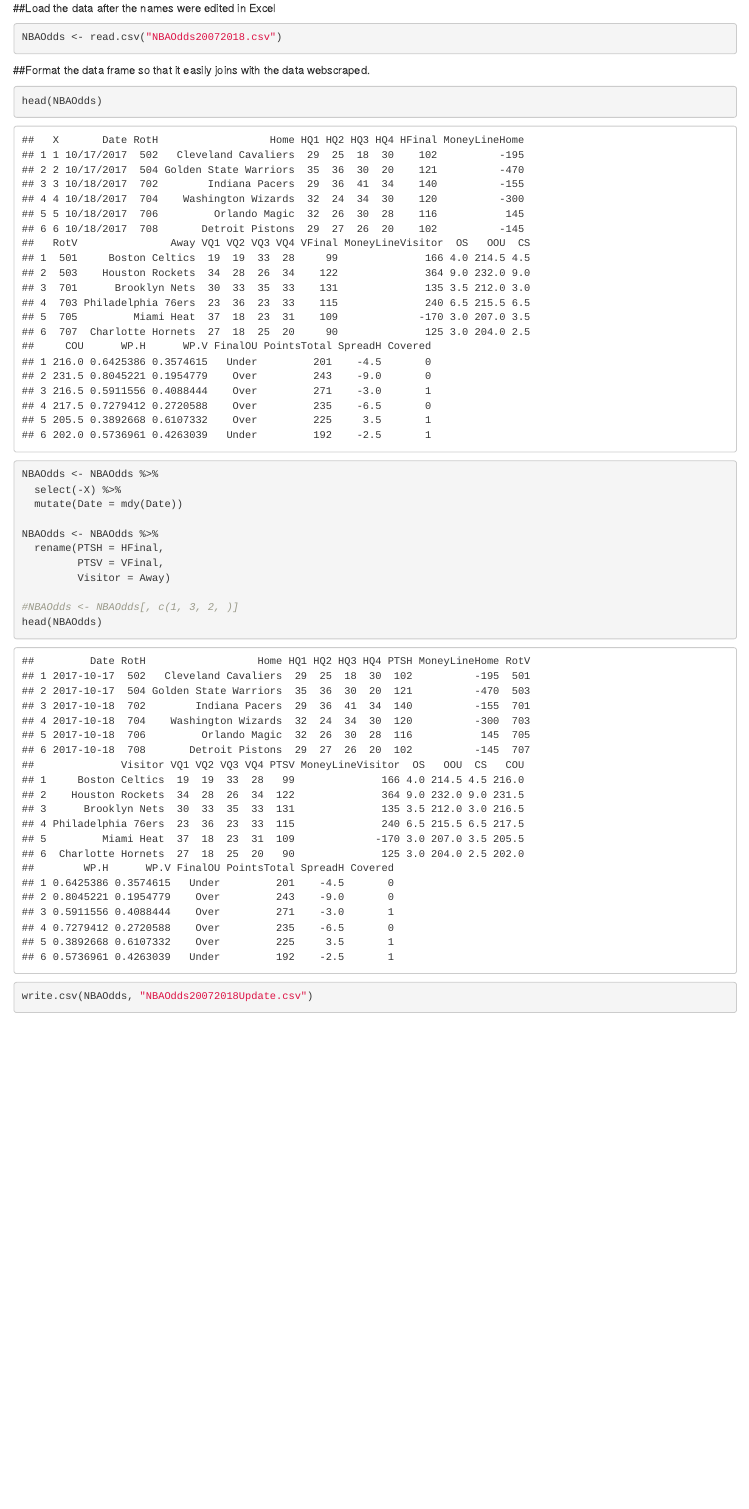
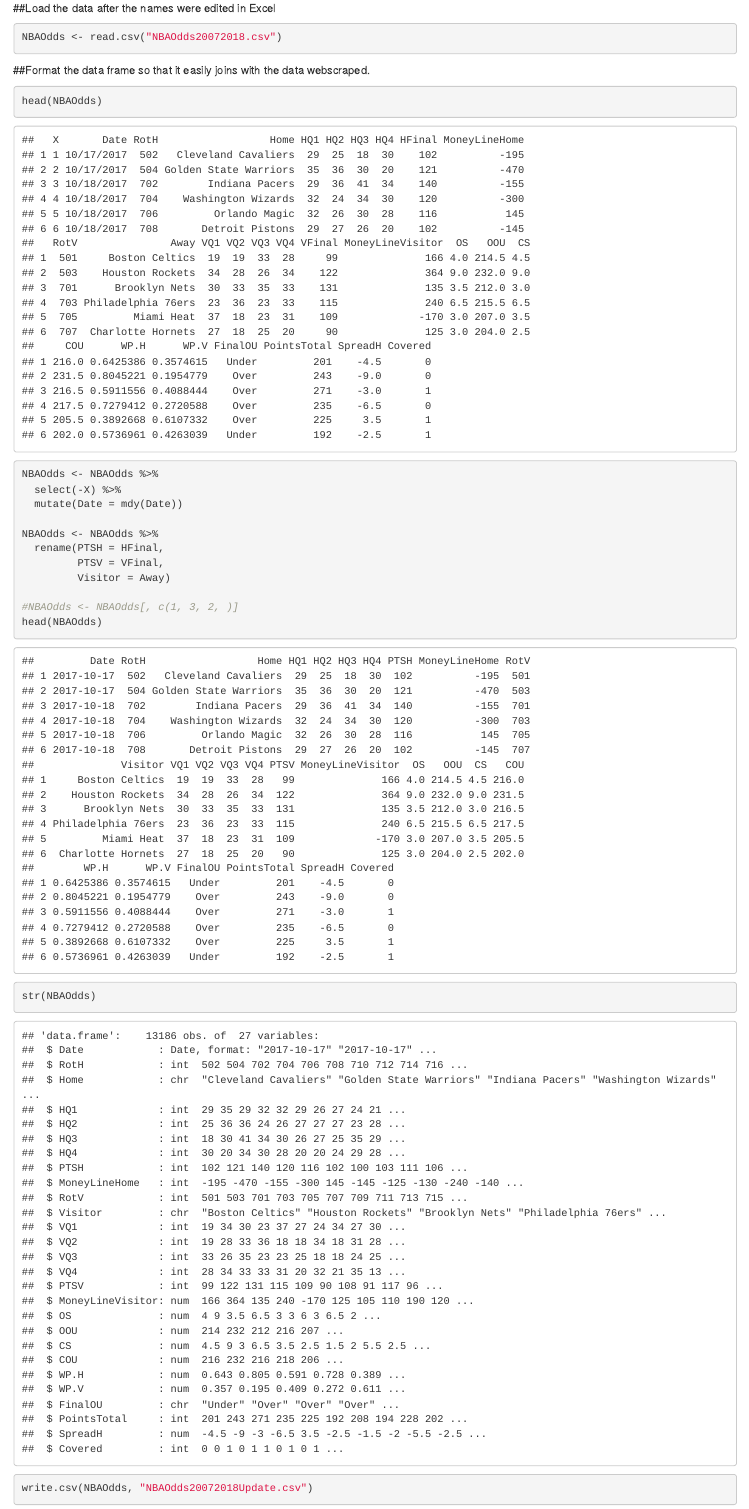
Before and after one commit to PHP2560-Statistical-Programming-R/r-package-teamivy, an R Markdown document (Joining Odds Data.Rmd): the page in a window 1100 px wide, from 660 px down. Rendered offline with R 4.5, knitr and Pandoc, with nearby package versions.

Commit message:
before pull

````diff
--- a/Joining Odds Data.Rmd
+++ b/Joining Odds Data.Rmd
@@ -32,6 +32,6 @@ NBAOdds <- NBAOdds %>%
 
 #NBAOdds <- NBAOdds[, c(1, 3, 2, )]
 head(NBAOdds)
-
+str(NBAOdds)
 write.csv(NBAOdds, "NBAOdds20072018Update.csv")
 ```
````
